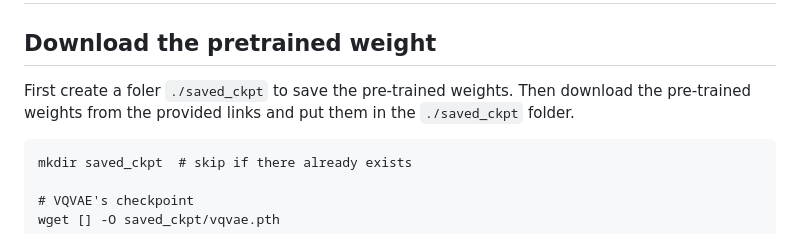
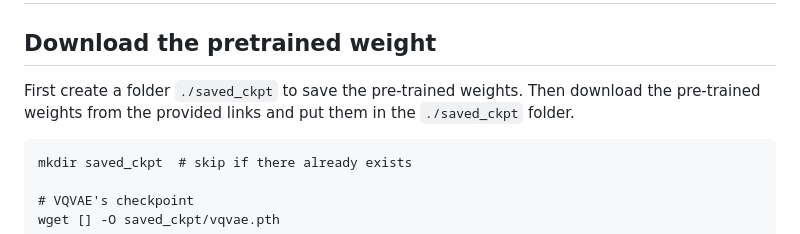
Before and after one commit to parkjunkil/MOFFUSION, a Markdown page: README.md, the part around the change. GitHub-like rendering.

````diff
--- a/README.md
+++ b/README.md
@@ -34,7 +34,7 @@ pip install -U scikit-learn
 
 ## Download the pretrained weight
 
-First create a foler `./saved_ckpt` to save the pre-trained weights. Then download the pre-trained weights from the provided links and put them in the `./saved_ckpt` folder.
+First create a folder `./saved_ckpt` to save the pre-trained weights. Then download the pre-trained weights from the provided links and put them in the `./saved_ckpt` folder.
 ```
 mkdir saved_ckpt  # skip if there already exists
 
````
